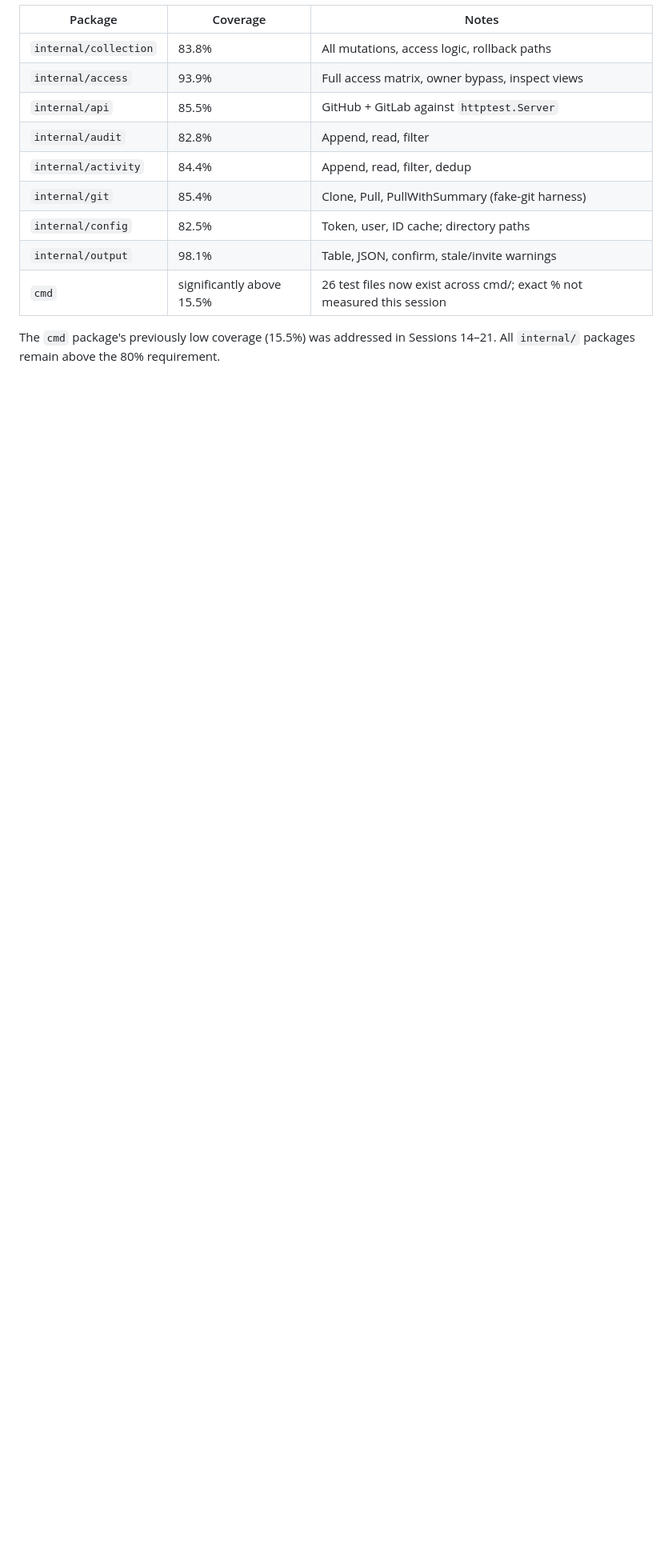
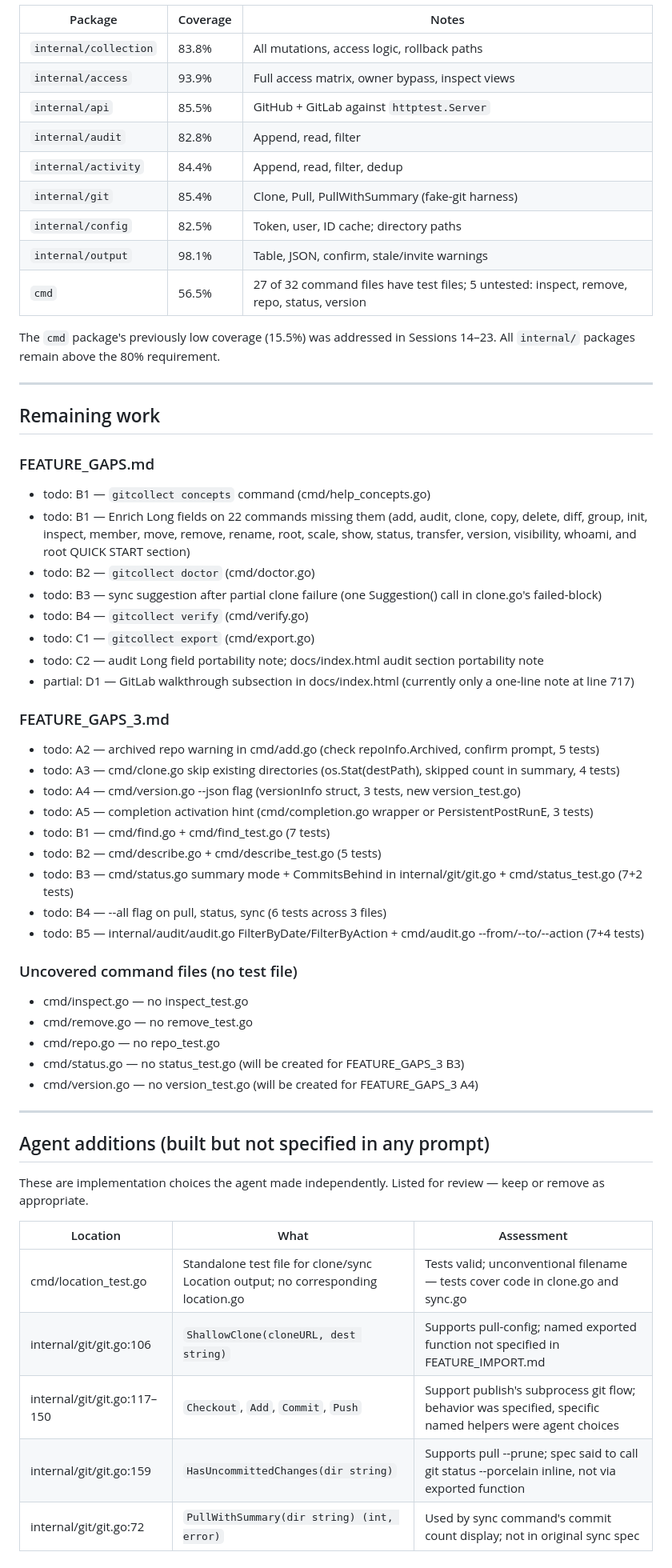
Before and after one commit to alby-tomy/gitcollect, a Markdown page: PROGRESS.md, the part around one of its changes. Shown at 80% size. Drawn GitHub-style; blank space fills up the shorter version.

Commit message:
chore: full codebase audit — rewrite PROGRESS.md from ground truth
Co-Authored-By: Claude Sonnet 4.6 <noreply@anthropic.com>

```diff
--- a/PROGRESS.md
+++ b/PROGRESS.md
@@ -379,6 +405,52 @@ These were considered and explicitly rejected:
 | `internal/git` | 85.4% | Clone, Pull, PullWithSummary (fake-git harness) |
 | `internal/config` | 82.5% | Token, user, ID cache; directory paths |
 | `internal/output` | 98.1% | Table, JSON, confirm, stale/invite warnings |
-| `cmd` | significantly above 15.5% | 26 test files now exist across cmd/; exact % not measured this session |
+| `cmd` | 56.5% | 27 of 32 command files have test files; 5 untested: inspect, remove, repo, status, version |
 
-The `cmd` package's previously low coverage (15.5%) was addressed in Sessions 14–21. All `internal/` packages remain above the 80% requirement.
+The `cmd` package's previously low coverage (15.5%) was addressed in Sessions 14–23. All `internal/` packages remain above the 80% requirement.
+
+---
+
+## Remaining work
+
+### FEATURE_GAPS.md
+- todo: B1 — `gitcollect concepts` command (cmd/help_concepts.go)
+- todo: B1 — Enrich Long fields on 22 commands missing them (add, audit, clone, copy, delete, diff, group, init, inspect, member, move, remove, rename, root, scale, show, status, transfer, version, visibility, whoami, and root QUICK START section)
+- todo: B2 — `gitcollect doctor` (cmd/doctor.go)
+- todo: B3 — sync suggestion after partial clone failure (one Suggestion() call in clone.go's failed-block)
+- todo: B4 — `gitcollect verify` (cmd/verify.go)
+- todo: C1 — `gitcollect export` (cmd/export.go)
+- todo: C2 — audit Long field portability note; docs/index.html audit section portability note
+- partial: D1 — GitLab walkthrough subsection in docs/index.html (currently only a one-line note at line 717)
+
+### FEATURE_GAPS_3.md
+- todo: A2 — archived repo warning in cmd/add.go (check repoInfo.Archived, confirm prompt, 5 tests)
+- todo: A3 — cmd/clone.go skip existing directories (os.Stat(destPath), skipped count in summary, 4 tests)
+- todo: A4 — cmd/version.go --json flag (versionInfo struct, 3 tests, new version_test.go)
+- todo: A5 — completion activation hint (cmd/completion.go wrapper or PersistentPostRunE, 3 tests)
+- todo: B1 — cmd/find.go + cmd/find_test.go (7 tests)
+- todo: B2 — cmd/describe.go + cmd/describe_test.go (5 tests)
+- todo: B3 — cmd/status.go summary mode + CommitsBehind in internal/git/git.go + cmd/status_test.go (7+2 tests)
+- todo: B4 — --all flag on pull, status, sync (6 tests across 3 files)
+- todo: B5 — internal/audit/audit.go FilterByDate/FilterByAction + cmd/audit.go --from/--to/--action (7+4 tests)
+
+### Uncovered command files (no test file)
+- cmd/inspect.go — no inspect_test.go
+- cmd/remove.go — no remove_test.go
+- cmd/repo.go — no repo_test.go
+- cmd/status.go — no status_test.go (will be created for FEATURE_GAPS_3 B3)
+- cmd/version.go — no version_test.go (will be created for FEATURE_GAPS_3 A4)
+
+---
+
+## Agent additions (built but not specified in any prompt)
+
+These are implementation choices the agent made independently. Listed for review — keep or remove as appropriate.
+
+| Location | What | Assessment |
+|---|---|---|
+| cmd/location_test.go | Standalone test file for clone/sync Location output; no corresponding location.go | Tests valid; unconventional filename — tests cover code in clone.go and sync.go |
+| internal/git/git.go:106 | `ShallowClone(cloneURL, dest string)` | Supports pull-config; named exported function not specified in FEATURE_IMPORT.md |
+| internal/git/git.go:117–150 | `Checkout`, `Add`, `Commit`, `Push` | Support publish's subprocess git flow; behavior was specified, specific named helpers were agent choices |
+| internal/git/git.go:159 | `HasUncommittedChanges(dir string)` | Supports pull --prune; spec said to call git status --porcelain inline, not via exported function |
+| internal/git/git.go:72 | `PullWithSummary(dir string) (int, error)` | Used by sync command's commit count display; not in original sync spec |
```
Also changed, not shown: other parts of PROGRESS.md (+32 -6 lines).
